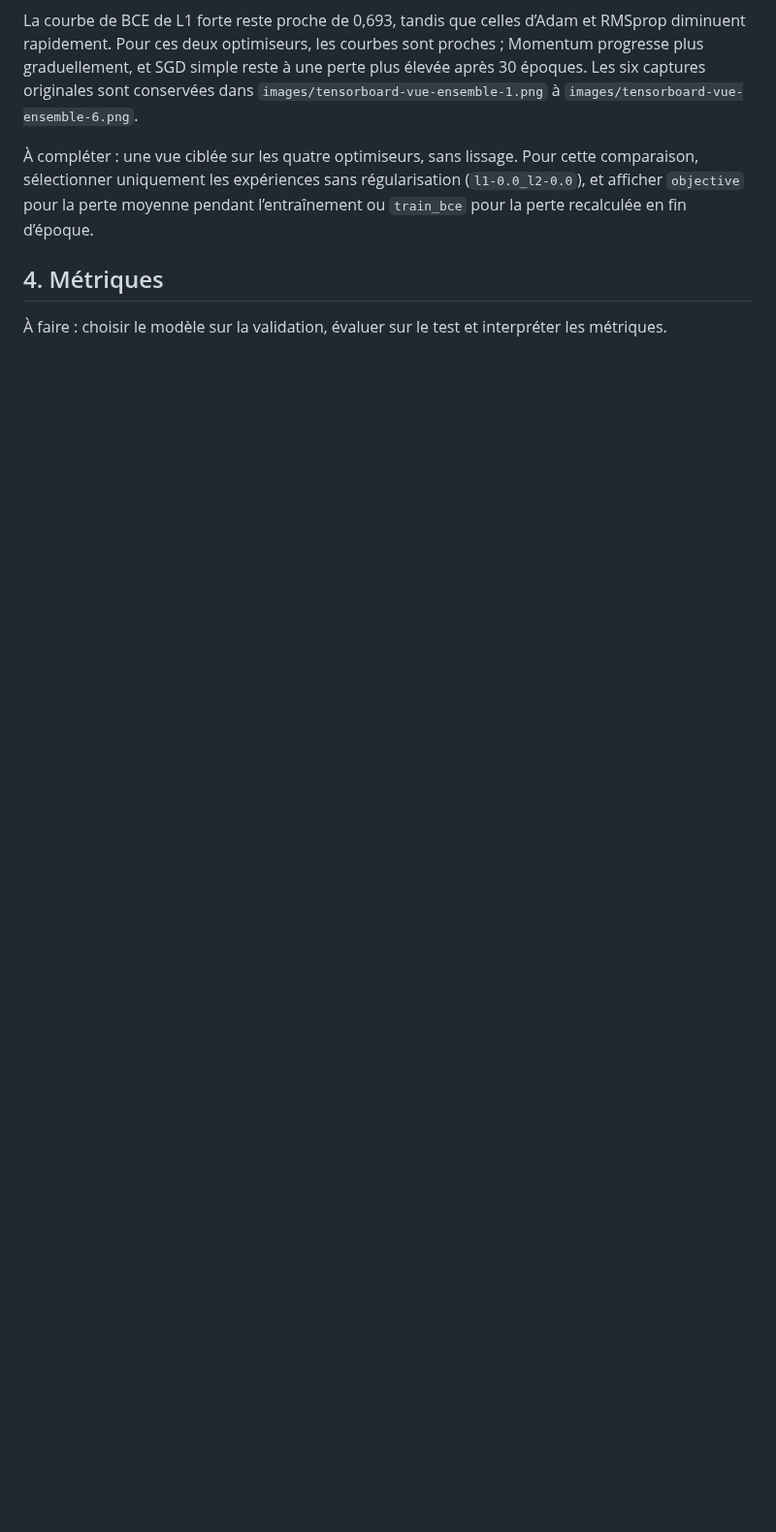
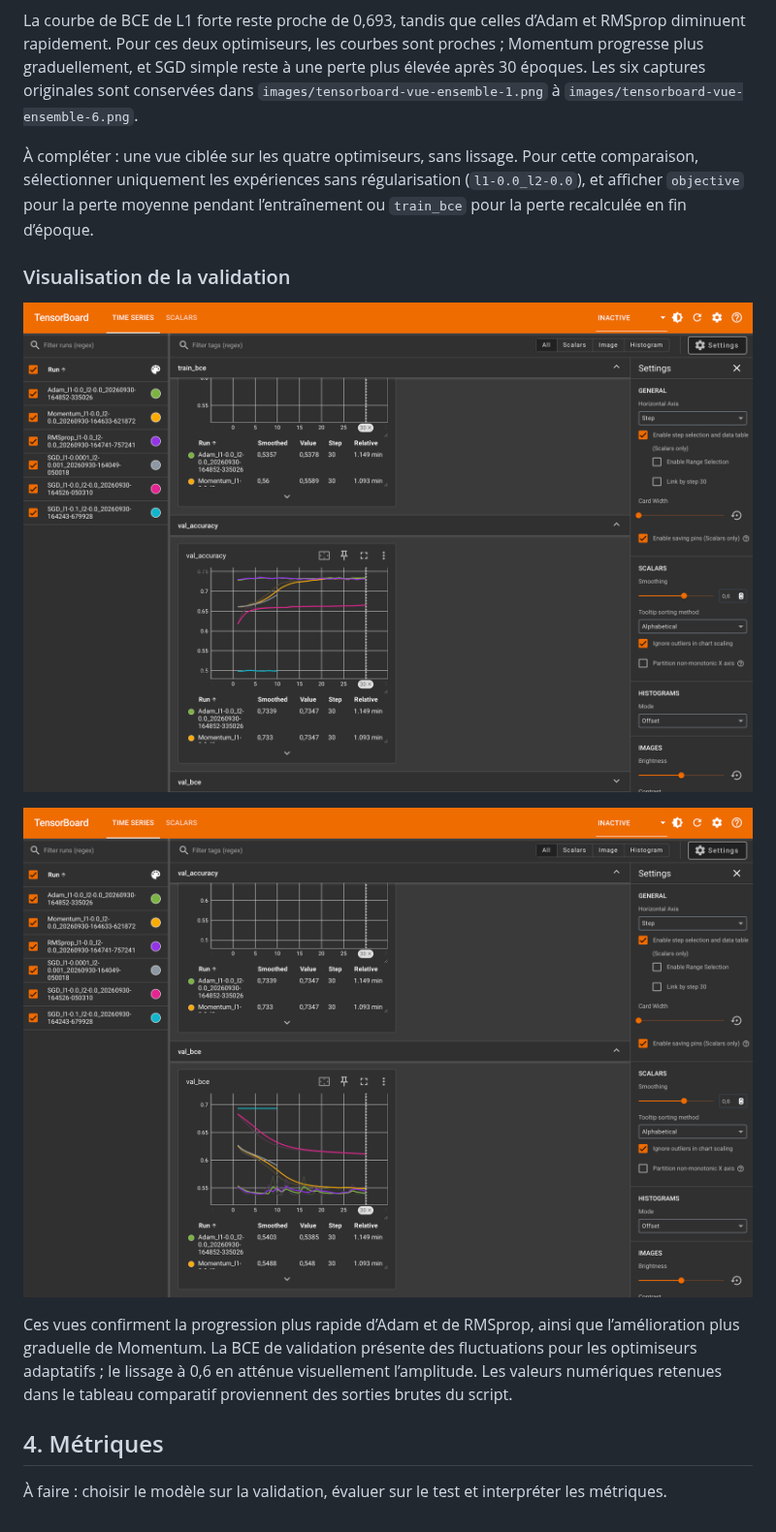
Before and after one commit to raniapsi/TPIntroductionML, a Markdown page: TP2/rapport.md, the part around the change. Shown at 97% size. GitHub-like rendering; pictures changed too: TP2/images/tensorboard-validation-accuracy.png (added), TP2/images/tensorboard-validation-bce.png (added); blank space fills up the shorter version.

Commit message:
Ajoute les captures TensorBoard de validation

```diff
--- a/TP2/rapport.md
+++ b/TP2/rapport.md
@@ -190,6 +190,14 @@ La courbe de BCE de L1 forte reste proche de 0,693, tandis que celles d’Adam e
 
 À compléter : une vue ciblée sur les quatre optimiseurs, sans lissage. Pour cette comparaison, sélectionner uniquement les expériences sans régularisation (`l1-0.0_l2-0.0`), et afficher `objective` pour la perte moyenne pendant l’entraînement ou `train_bce` pour la perte recalculée en fin d’époque.
 
+### Visualisation de la validation
+
+![Accuracy de validation des six expériences avec lissage à 0,6](images/tensorboard-validation-accuracy.png)
+
+![BCE de validation des six expériences avec lissage à 0,6](images/tensorboard-validation-bce.png)
+
+Ces vues confirment la progression plus rapide d’Adam et de RMSprop, ainsi que l’amélioration plus graduelle de Momentum. La BCE de validation présente des fluctuations pour les optimiseurs adaptatifs ; le lissage à 0,6 en atténue visuellement l’amplitude. Les valeurs numériques retenues dans le tableau comparatif proviennent des sorties brutes du script.
+
 ## 4. Métriques
 
 À faire : choisir le modèle sur la validation, évaluer sur le test et interpréter les métriques.
```
